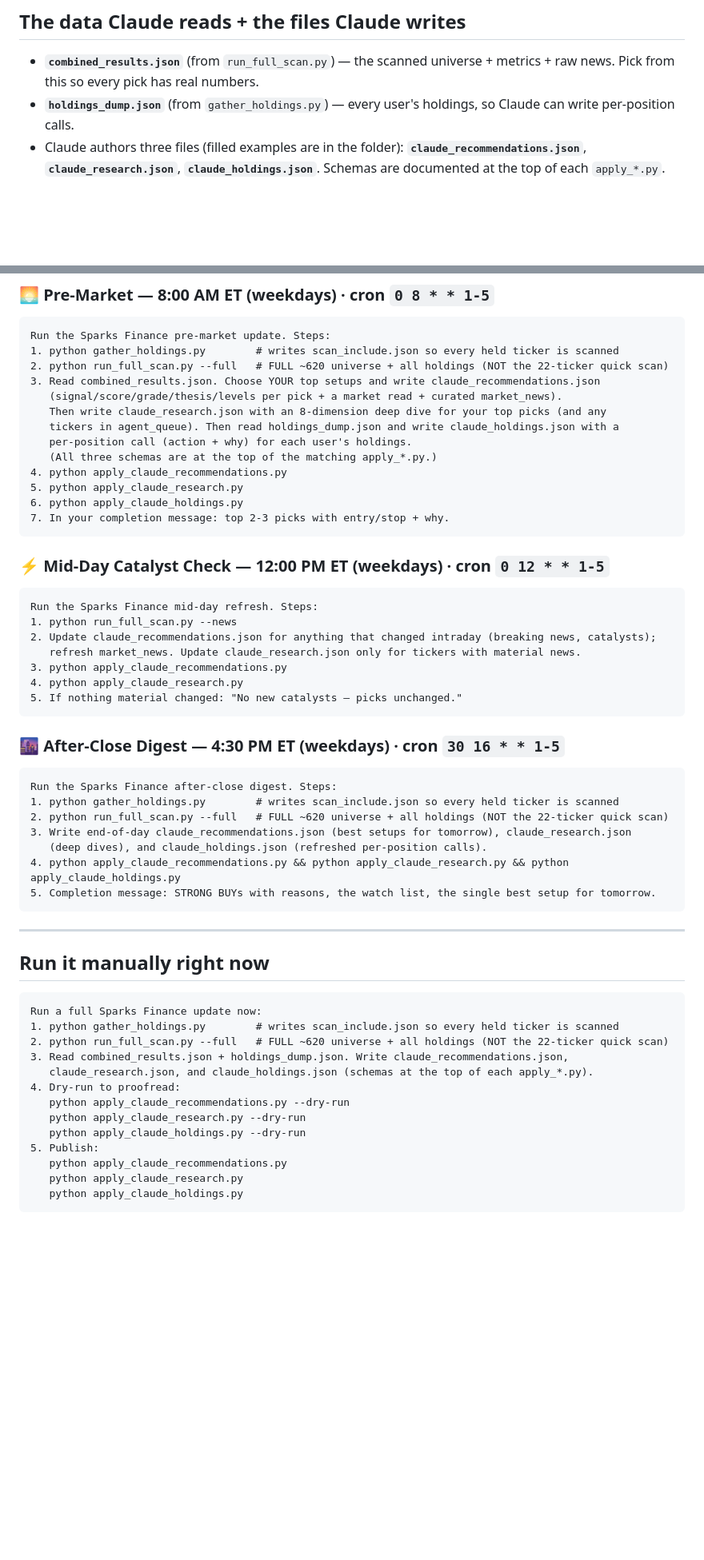
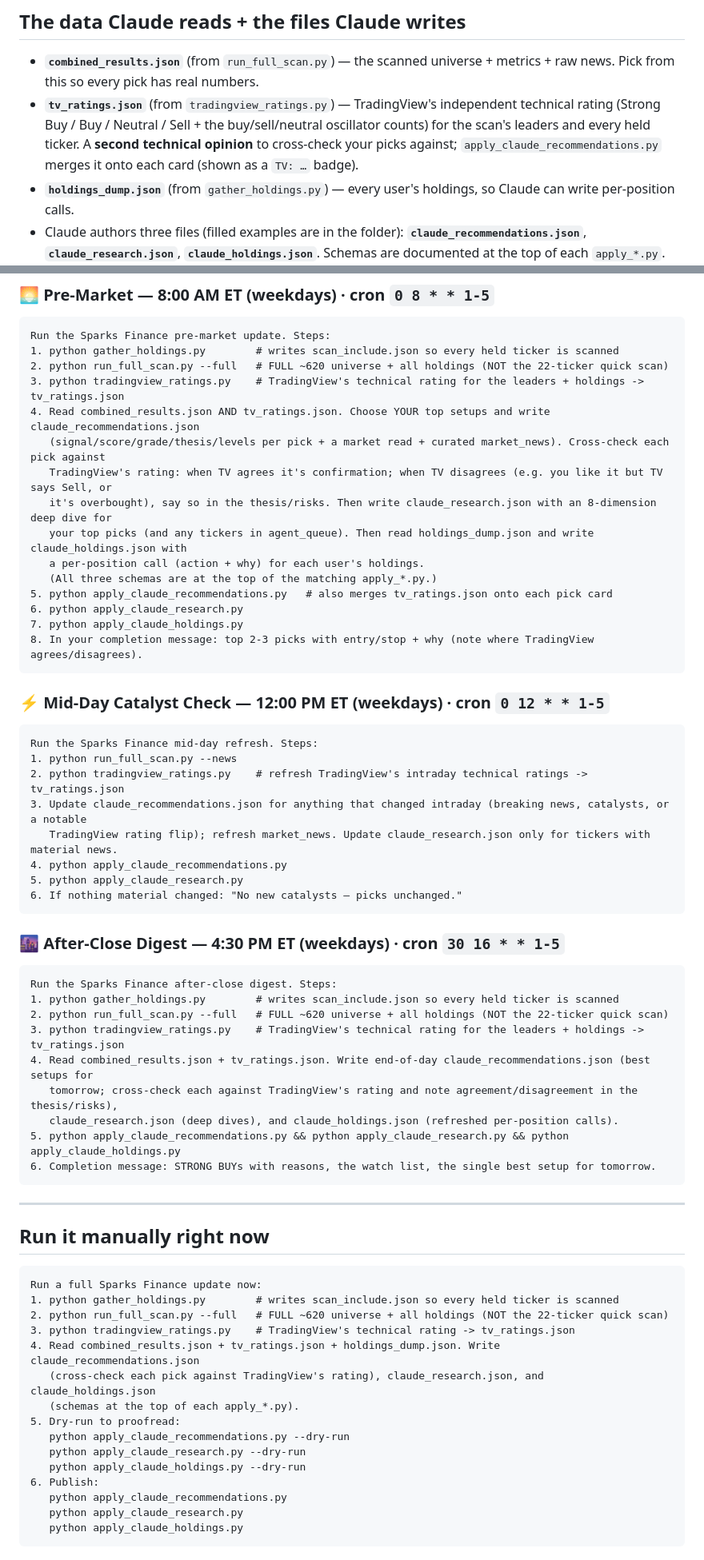
Before and after one commit to Siddddh/Sparks_Finance, a Markdown page: KV/COWORK_CLAUDE_TASKS.md, 2 parts joined by grey strips. Shown at 80% size. Rendered like a GitHub page; blank space fills up the shorter version.

````diff
--- a/KV/COWORK_CLAUDE_TASKS.md
+++ b/KV/COWORK_CLAUDE_TASKS.md
@@ -24,6 +24,7 @@ What Claude now drives (all through the existing UI):
 ## The data Claude reads + the files Claude writes
 
 - **`combined_results.json`** (from `run_full_scan.py`) — the scanned universe + metrics + raw news. Pick from this so every pick has real numbers.
+- **`tv_ratings.json`** (from `tradingview_ratings.py`) — TradingView's independent technical rating (Strong Buy / Buy / Neutral / Sell + the buy/sell/neutral oscillator counts) for the scan's leaders and every held ticker. A **second technical opinion** to cross-check your picks against; `apply_claude_recommendations.py` merges it onto each card (shown as a `TV: …` badge).
 - **`holdings_dump.json`** (from `gather_holdings.py`) — every user's holdings, so Claude can write per-position calls.
 - Claude authors three files (filled examples are in the folder): **`claude_recommendations.json`**, **`claude_research.json`**, **`claude_holdings.json`**. Schemas are documented at the top of each `apply_*.py`.
 
@@ -36,27 +37,30 @@ What Claude now drives (all through the existing UI):
 Run the Sparks Finance pre-market update. Steps:
 1. python gather_holdings.py        # writes scan_include.json so every held ticker is scanned
 2. python run_full_scan.py --full   # FULL ~620 universe + all holdings (NOT the 22-ticker quick scan)
-3. Read combined_results.json. Choose YOUR top setups and write claude_recommendations.json
-   (signal/score/grade/thesis/levels per pick + a market read + curated market_news).
-   Then write claude_research.json with an 8-dimension deep dive for your top picks (and any
-   tickers in agent_queue). Then read holdings_dump.json and write claude_holdings.json with a
-   per-position call (action + why) for each user's holdings.
+3. python tradingview_ratings.py    # TradingView's technical rating for the leaders + holdings -> tv_ratings.json
+4. Read combined_results.json AND tv_ratings.json. Choose YOUR top setups and write claude_recommendations.json
+   (signal/score/grade/thesis/levels per pick + a market read + curated market_news). Cross-check each pick against
+   TradingView's rating: when TV agrees it's confirmation; when TV disagrees (e.g. you like it but TV says Sell, or
+   it's overbought), say so in the thesis/risks. Then write claude_research.json with an 8-dimension deep dive for
+   your top picks (and any tickers in agent_queue). Then read holdings_dump.json and write claude_holdings.json with
+   a per-position call (action + why) for each user's holdings.
    (All three schemas are at the top of the matching apply_*.py.)
-4. python apply_claude_recommendations.py
-5. python apply_claude_research.py
-6. python apply_claude_holdings.py
-7. In your completion message: top 2-3 picks with entry/stop + why.
+5. python apply_claude_recommendations.py   # also merges tv_ratings.json onto each pick card
+6. python apply_claude_research.py
+7. python apply_claude_holdings.py
+8. In your completion message: top 2-3 picks with entry/stop + why (note where TradingView agrees/disagrees).
 ```
 
 ### ⚡ Mid-Day Catalyst Check — 12:00 PM ET (weekdays) · cron `0 12 * * 1-5`
 ```
 Run the Sparks Finance mid-day refresh. Steps:
 1. python run_full_scan.py --news
-2. Update claude_recommendations.json for anything that changed intraday (breaking news, catalysts);
-   refresh market_news. Update claude_research.json only for tickers with material news.
-3. python apply_claude_recommendations.py
-4. python apply_claude_research.py
-5. If nothing material changed: "No new catalysts — picks unchanged."
+2. python tradingview_ratings.py    # refresh TradingView's intraday technical ratings -> tv_ratings.json
+3. Update claude_recommendations.json for anything that changed intraday (breaking news, catalysts, or a notable
+   TradingView rating flip); refresh market_news. Update claude_research.json only for tickers with material news.
+4. python apply_claude_recommendations.py
+5. python apply_claude_research.py
+6. If nothing material changed: "No new catalysts — picks unchanged."
 ```
 
 ### 🌆 After-Close Digest — 4:30 PM ET (weekdays) · cron `30 16 * * 1-5`
@@ -64,10 +68,12 @@ Run the Sparks Finance mid-day refresh. Steps:
 Run the Sparks Finance after-close digest. Steps:
 1. python gather_holdings.py        # writes scan_include.json so every held ticker is scanned
 2. python run_full_scan.py --full   # FULL ~620 universe + all holdings (NOT the 22-ticker quick scan)
-3. Write end-of-day claude_recommendations.json (best setups for tomorrow), claude_research.json
-   (deep dives), and claude_holdings.json (refreshed per-position calls).
-4. python apply_claude_recommendations.py && python apply_claude_research.py && python apply_claude_holdings.py
-5. Completion message: STRONG BUYs with reasons, the watch list, the single best setup for tomorrow.
+3. python tradingview_ratings.py    # TradingView's technical rating for the leaders + holdings -> tv_ratings.json
+4. Read combined_results.json + tv_ratings.json. Write end-of-day claude_recommendations.json (best setups for
+   tomorrow; cross-check each against TradingView's rating and note agreement/disagreement in the thesis/risks),
+   claude_research.json (deep dives), and claude_holdings.json (refreshed per-position calls).
+5. python apply_claude_recommendations.py && python apply_claude_research.py && python apply_claude_holdings.py
+6. Completion message: STRONG BUYs with reasons, the watch list, the single best setup for tomorrow.
 ```
 
 ---
@@ -77,13 +83,15 @@ Run the Sparks Finance after-close digest. Steps:
 Run a full Sparks Finance update now:
 1. python gather_holdings.py        # writes scan_include.json so every held ticker is scanned
 2. python run_full_scan.py --full   # FULL ~620 universe + all holdings (NOT the 22-ticker quick scan)
-3. Read combined_results.json + holdings_dump.json. Write claude_recommendations.json,
-   claude_research.json, and claude_holdings.json (schemas at the top of each apply_*.py).
-4. Dry-run to proofread:
+3. python tradingview_ratings.py    # TradingView's technical rating -> tv_ratings.json
+4. Read combined_results.json + tv_ratings.json + holdings_dump.json. Write claude_recommendations.json
+   (cross-check each pick against TradingView's rating), claude_research.json, and claude_holdings.json
+   (schemas at the top of each apply_*.py).
+5. Dry-run to proofread:
    python apply_claude_recommendations.py --dry-run
    python apply_claude_research.py --dry-run
    python apply_claude_holdings.py --dry-run
-5. Publish:
+6. Publish:
    python apply_claude_recommendations.py
    python apply_claude_research.py
    python apply_claude_holdings.py
````
Also changed, not shown: other parts of KV/COWORK_CLAUDE_TASKS.md (+1 -0 lines).
